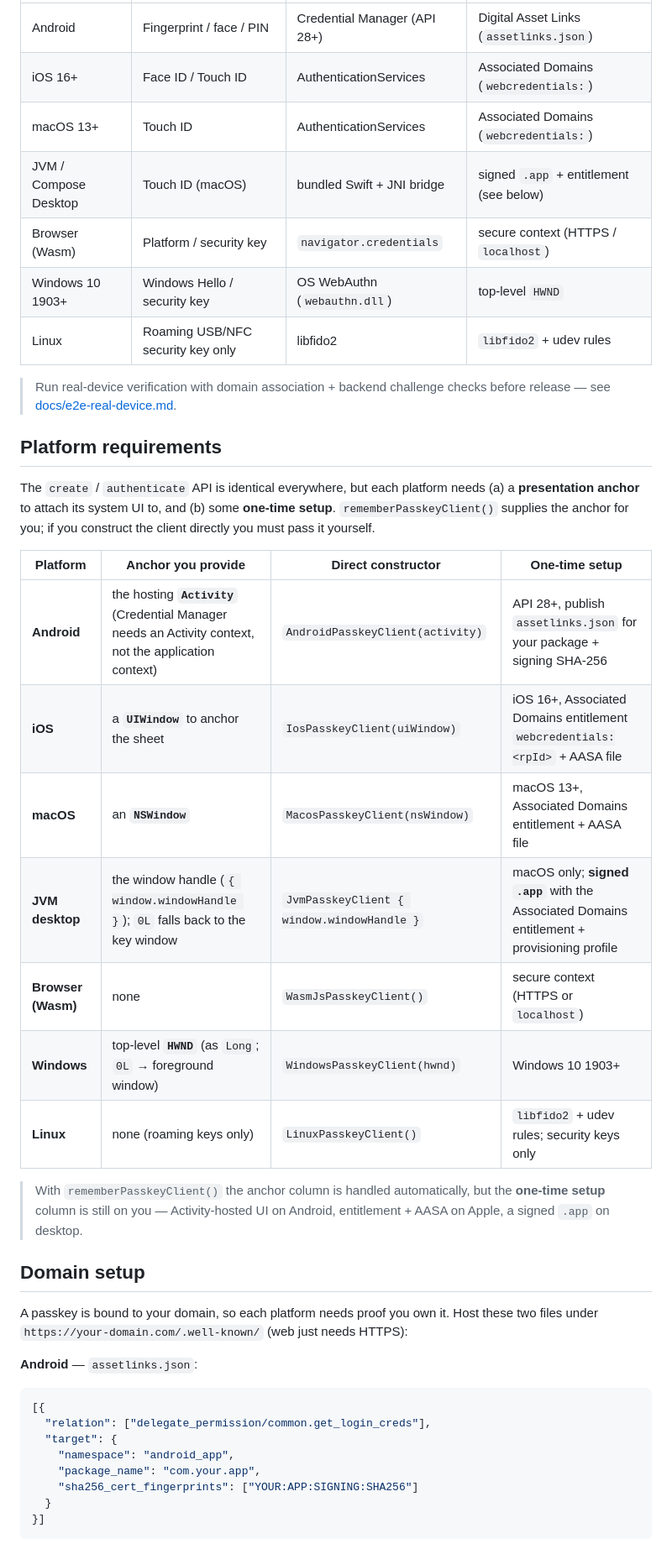
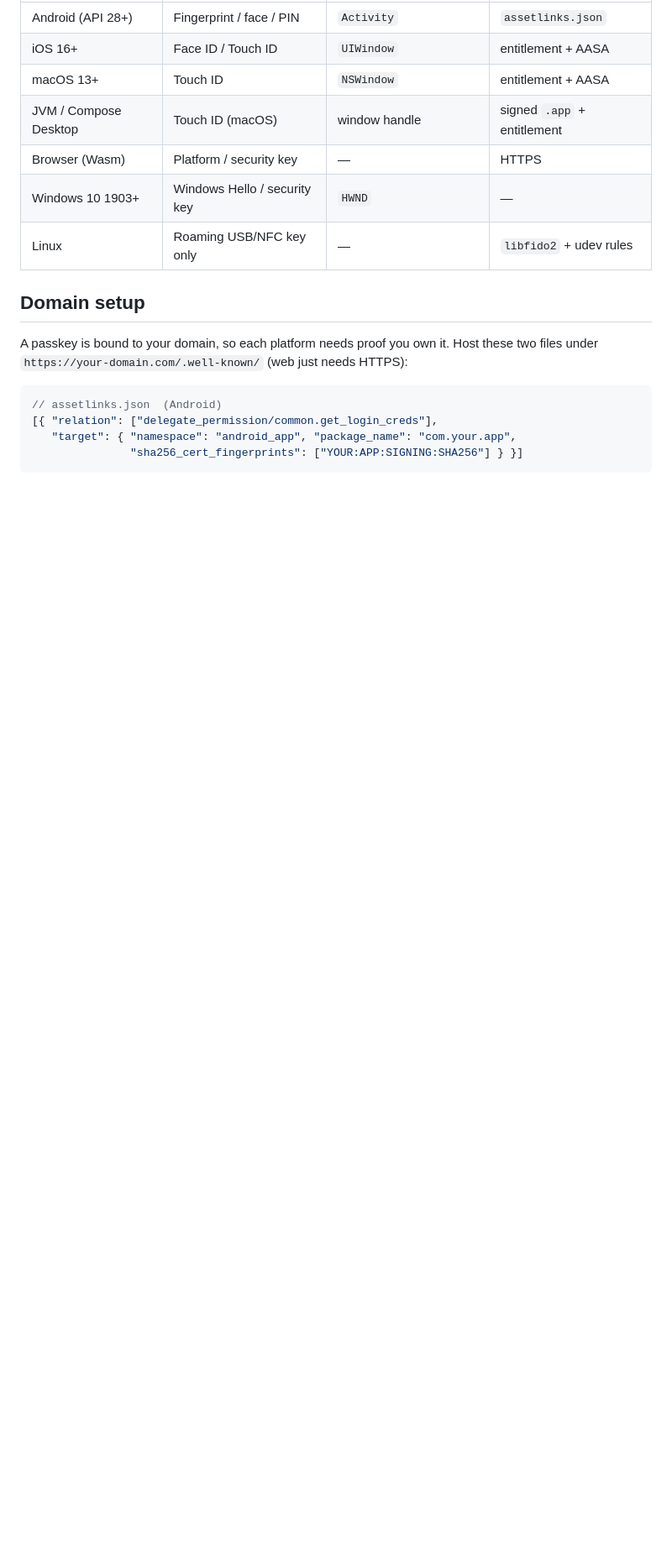
Before and after one commit to AndroidPoet/passkeys-kmp, a Markdown page: README.md, the part around one of its changes. Shown at 84% size. GitHub-like rendering; blank space fills up the shorter version.

````diff
--- a/README.md
+++ b/README.md
@@ -74,51 +88,21 @@ implementation("io.github.androidpoet:passkeys-compose:0.1.0")  // rememberPassk
 | --- | --- | --- | --- |
-| Android | Fingerprint / face / PIN | Credential Manager (API 28+) | Digital Asset Links (`assetlinks.json`) |
-| iOS 16+ | Face ID / Touch ID | AuthenticationServices | Associated Domains (`webcredentials:`) |
-| macOS 13+ | Touch ID | AuthenticationServices | Associated Domains (`webcredentials:`) |
-| JVM / Compose Desktop | Touch ID (macOS) | bundled Swift + JNI bridge | signed `.app` + entitlement (see below) |
-| Browser (Wasm) | Platform / security key | `navigator.credentials` | secure context (HTTPS / `localhost`) |
-| Windows 10 1903+ | Windows Hello / security key | OS WebAuthn (`webauthn.dll`) | top-level `HWND` |
-| Linux | Roaming USB/NFC security key only | libfido2 | `libfido2` + udev rules |
-
-> Run real-device verification with domain association + backend challenge checks
-> before release — see [docs/e2e-real-device.md](docs/e2e-real-device.md).
-
-## Platform requirements
-
-The `create` / `authenticate` API is identical everywhere, but each platform
-needs (a) a **presentation anchor** to attach its system UI to, and (b) some
-**one-time setup**. `rememberPasskeyClient()` supplies the anchor for you; if you
-construct the client directly you must pass it yourself.
-
-| Platform | Anchor you provide | Direct constructor | One-time setup |
-| --- | --- | --- | --- |
-| **Android** | the hosting **`Activity`** (Credential Manager needs an Activity context, not the application context) | `AndroidPasskeyClient(activity)` | API 28+, publish `assetlinks.json` for your package + signing SHA-256 |
-| **iOS** | a **`UIWindow`** to anchor the sheet | `IosPasskeyClient(uiWindow)` | iOS 16+, Associated Domains entitlement `webcredentials:<rpId>` + AASA file |
-| **macOS** | an **`NSWindow`** | `MacosPasskeyClient(nsWindow)` | macOS 13+, Associated Domains entitlement + AASA file |
-| **JVM desktop** | the window handle (`{ window.windowHandle }`); `0L` falls back to the key window | `JvmPasskeyClient { window.windowHandle }` | macOS only; **signed `.app`** with the Associated Domains entitlement + provisioning profile |
-| **Browser (Wasm)** | none | `WasmJsPasskeyClient()` | secure context (HTTPS or `localhost`) |
-| **Windows** | top-level **`HWND`** (as `Long`; `0L` → foreground window) | `WindowsPasskeyClient(hwnd)` | Windows 10 1903+ |
-| **Linux** | none (roaming keys only) | `LinuxPasskeyClient()` | `libfido2` + udev rules; security keys only |
-
-> With `rememberPasskeyClient()` the anchor column is handled automatically, but
-> the **one-time setup** column is still on you — Activity-hosted UI on Android,
-> entitlement + AASA on Apple, a signed `.app` on desktop.
+| Android (API 28+) | Fingerprint / face / PIN | `Activity` | `assetlinks.json` |
+| iOS 16+ | Face ID / Touch ID | `UIWindow` | entitlement + AASA |
+| macOS 13+ | Touch ID | `NSWindow` | entitlement + AASA |
+| JVM / Compose Desktop | Touch ID (macOS) | window handle | signed `.app` + entitlement |
+| Browser (Wasm) | Platform / security key | — | HTTPS |
+| Windows 10 1903+ | Windows Hello / security key | `HWND` | — |
+| Linux | Roaming USB/NFC key only | — | `libfido2` + udev rules |
 
 ## Domain setup
 
-A passkey is bound to your domain, so each platform needs proof you own it. Host
-these two files under `https://your-domain.com/.well-known/` (web just needs HTTPS):
+A passkey is bound to your domain, so each platform needs proof you own it. Host these
+two files under `https://your-domain.com/.well-known/` (web just needs HTTPS):
 
-**Android** — `assetlinks.json`:
-
-```json
-[{
-  "relation": ["delegate_permission/common.get_login_creds"],
-  "target": {
-    "namespace": "android_app",
-    "package_name": "com.your.app",
-    "sha256_cert_fingerprints": ["YOUR:APP:SIGNING:SHA256"]
-  }
-}]
+```jsonc
+// assetlinks.json  (Android)
+[{ "relation": ["delegate_permission/common.get_login_creds"],
+   "target": { "namespace": "android_app", "package_name": "com.your.app",
+               "sha256_cert_fingerprints": ["YOUR:APP:SIGNING:SHA256"] } }]
 ```
 
````
Also changed, not shown: other parts of README.md (+77 -137 lines).
